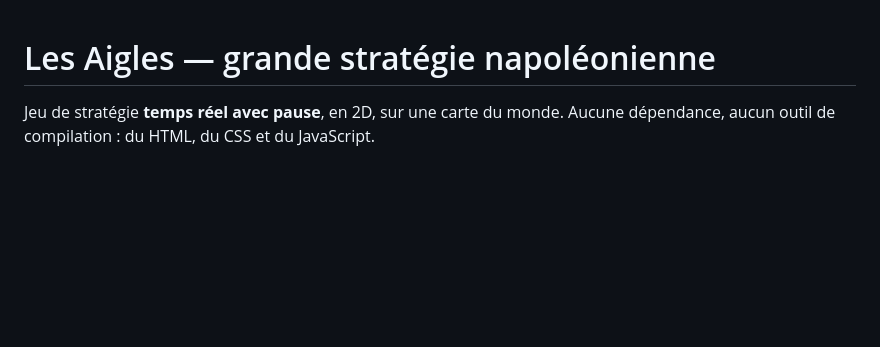
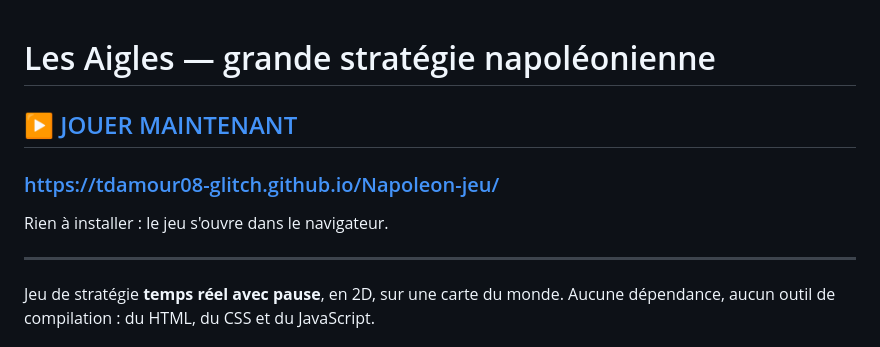
Before and after one commit to tdamour08-glitch/Napoleon-jeu, a Markdown page: README.md, the part around the change. Rendered like a GitHub page; blank space fills up the shorter version.

Commit message:
README : lien « Jouer maintenant » en tête
Le dépôt ne montrait nulle part l'adresse du jeu déployé : depuis la page
GitHub, rien n'indiquait où cliquer pour lancer une partie.

Co-Authored-By: Claude Opus 5 <noreply@anthropic.com>
Claude-Session: https://claude.ai/code/session_018ZVVFvfJKCmiFKgYtYhv6x

```diff
--- a/README.md
+++ b/README.md
@@ -1,4 +1,12 @@
 # Les Aigles — grande stratégie napoléonienne
+
+## ▶ [JOUER MAINTENANT](https://tdamour08-glitch.github.io/Napoleon-jeu/)
+
+### https://tdamour08-glitch.github.io/Napoleon-jeu/
+
+Rien à installer : le jeu s'ouvre dans le navigateur.
+
+---
 
 Jeu de stratégie **temps réel avec pause**, en 2D, sur une carte du monde.
 Aucune dépendance, aucun outil de compilation : du HTML, du CSS et du JavaScript.
```
